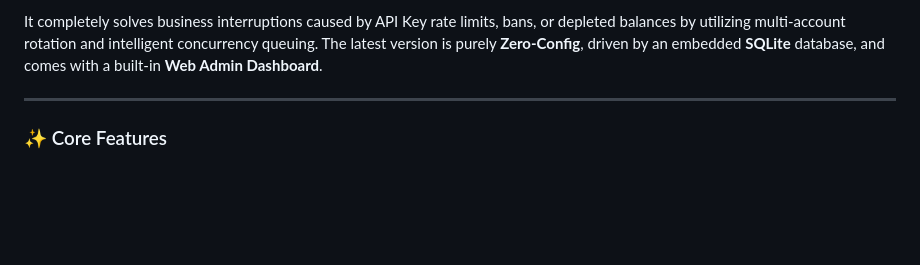
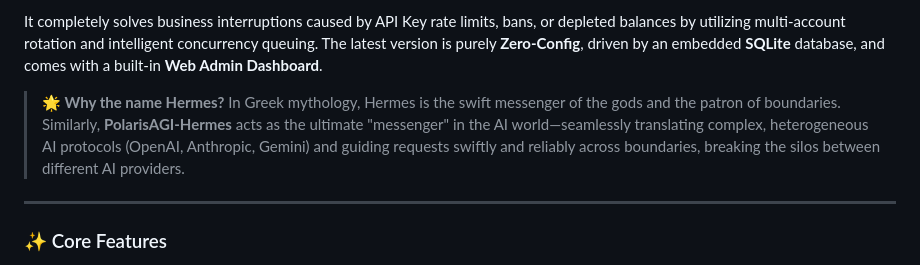
Before and after one commit to polarisagi/hermes, a Markdown page: README.md, the part around the change. Drawn GitHub-style; blank space fills up the shorter version.

```diff
--- a/README.md
+++ b/README.md
@@ -15,6 +15,9 @@
 Originally designed as a Google Vertex AI adapter, it has completely evolved into a **Universal AI Gateway**. It natively supports proxying, format conversion, and routing across almost all mainstream protocols (OpenAI, Google Gemini, Google Agent Platform, Anthropic, and Local models like Ollama/vLLM). It comes with a massive built-in dictionary covering **30+ global model providers** out-of-the-box.
 
 It completely solves business interruptions caused by API Key rate limits, bans, or depleted balances by utilizing multi-account rotation and intelligent concurrency queuing. The latest version is purely **Zero-Config**, driven by an embedded **SQLite** database, and comes with a built-in **Web Admin Dashboard**.
+
+> **🌟 Why the name Hermes?**
+> In Greek mythology, Hermes is the swift messenger of the gods and the patron of boundaries. Similarly, **PolarisAGI-Hermes** acts as the ultimate "messenger" in the AI world—seamlessly translating complex, heterogeneous AI protocols (OpenAI, Anthropic, Gemini) and guiding requests swiftly and reliably across boundaries, breaking the silos between different AI providers.
 
 ---
 
```
Also changed, not shown: README_zh.md (+3 -0 lines).
